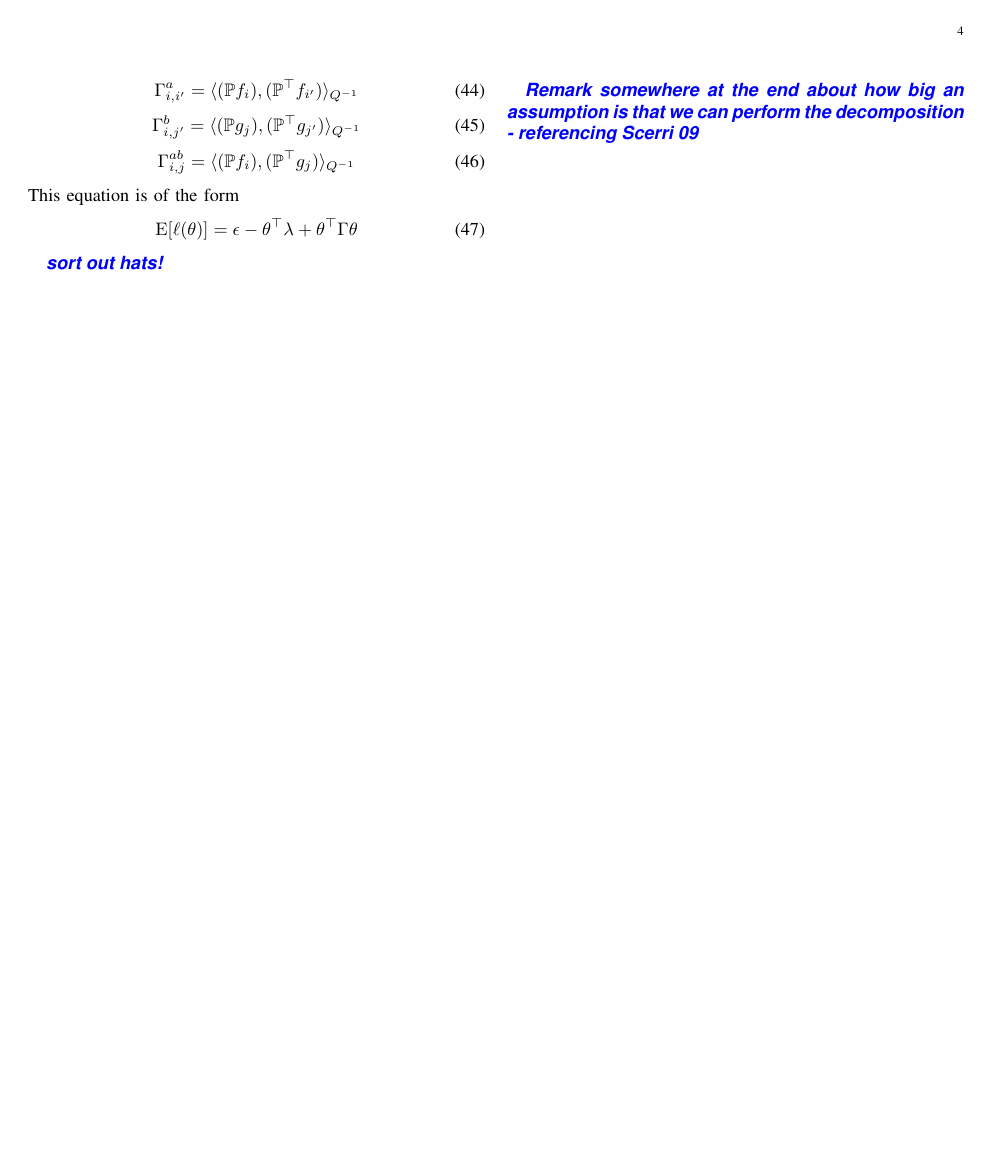
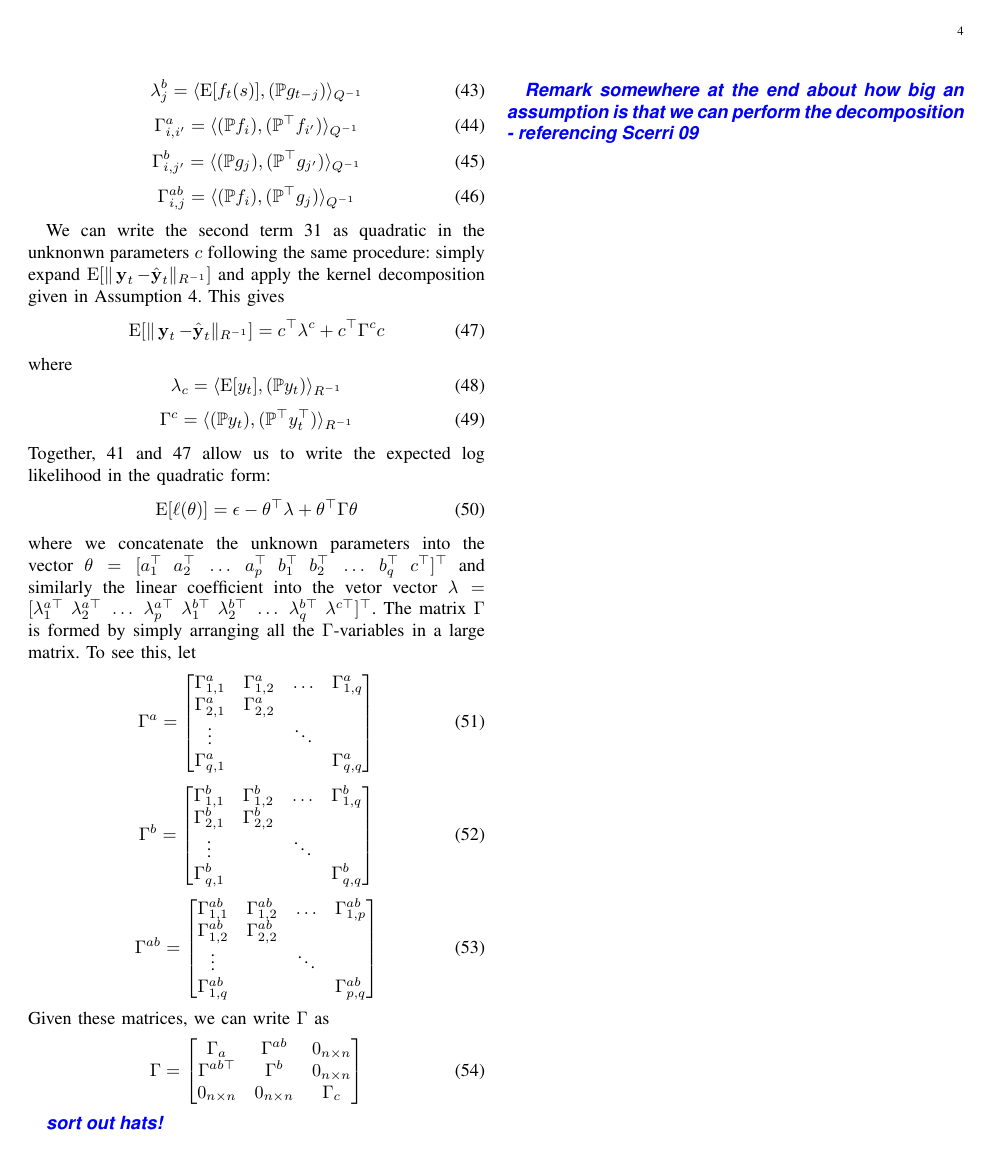
Before and after one commit to mikedewar/HIDEX, a LaTeX paper (ltx/hidex.tex): page 4 of 4. Compiled offline with pdfLaTeX.

Commit message:
* added derivation of norm(y-yhat) * defined all the vectors and matrices for the final quadratic * tidied up bits here and there having looked a bit more at the structure of the paper, I think some compressions can be made here and there. For example, the derivation of the state-space model could be removed from section 2 and put into the E-step of section 3, and would benefit from some of the definitions made in the M-step section. Also, it might be worth shifting a bunch of stuff into an appendix, as it's so freaking complicated to read at the moment. (though a lot better than it was!)

```diff
--- a/ltx/hidex.tex
+++ b/ltx/hidex.tex
@@ -398,11 +399,62 @@ where
 		{(\mathbb{P}^\top g_{j})}
 		{Q^{-1}}
 \end{equation}
-This equation is of the form
+
+We can write the second term \ref{eqn:exploglik} as quadratic in the unknonwn parameters $c$ following the same procedure: simply expand $\E[\dist{\yvec_t-\hat{\yvec}_t}{R^{-1}}]$ and apply the kernel decomposition given in Assumption \ref{ass:kerndecomp}. This gives
+\begin{equation}
+	\label{eqn:norm_y_error}
+	\E[\dist{\yvec_t-\hat{\yvec}_t}{R^{-1}}] = c^\top \lambda^c + c^\top \Gamma^c c
+\end{equation}
+where
+\begin{equation}
+	\lambda_c = \inner
+	{\E[y_t]}
+	{(\mathbb{P} y_t)}
+	{R^{-1}}
+\end{equation}
+\begin{equation}
+	 \Gamma^c = \inner
+		{(\mathbb{P} y_t)}
+		{(\mathbb{P}^\top y_t^\top)}
+		{R^{-1}}
+\end{equation}
+Together, \ref{eqn:norm_x_error} and \ref{eqn:norm_y_error} allow us to write the expected log likelihood in the quadratic form:
 \begin{equation}
 	\E[\ell(\theta)] = \epsilon - \theta^\top \lambda + \theta^\top \Gamma \theta
 \end{equation}
-
+where we concatenate the unknown parameters into the vector $\theta = [a_1^\top ~ a_2^\top ~ \ldots ~ a_p^\top ~ b_1^\top ~ b_2^\top ~ \ldots ~ b_q^\top ~ c^\top]^\top$ and similarly the linear coefficient into the vetor vector $\lambda = [\lambda^{a\top}_1 ~ \lambda^{a\top}_2 ~ \ldots ~ \lambda^{a\top}_p ~ \lambda^{b\top}_1 ~ \lambda^{b\top}_2 ~ \ldots ~ \lambda^{b\top}_q ~ \lambda^{c\top}]^\top$. The matrix $\Gamma$ is formed by simply arranging all the $\Gamma$-variables in a large matrix. To see this, let
+\begin{equation}
+	\Gamma^a = \begin{bmatrix}
+		\Gamma_{1,1}^a & \Gamma_{1,2}^a & \ldots & \Gamma_{1,q}^a \\
+		\Gamma_{2,1}^a & \Gamma_{2,2}^a &  &  \\
+		\vdots & & \ddots &  \\
+		\Gamma_{q,1}^a &  &  & \Gamma_{q,q}^a \\
+	\end{bmatrix}
+\end{equation}
+\begin{equation}
+	\Gamma^b = \begin{bmatrix}
+		\Gamma_{1,1}^b & \Gamma_{1,2}^b & \ldots & \Gamma_{1,q}^b \\
+		\Gamma_{2,1}^b & \Gamma_{2,2}^b &  &  \\
+		\vdots & & \ddots &  \\
+		\Gamma_{q,1}^b &  &  & \Gamma_{q,q}^b \\
+	\end{bmatrix}
+\end{equation}
+\begin{equation}
+	\Gamma^{ab} = \begin{bmatrix}
+		\Gamma_{1,1}^{ab} & \Gamma_{1,2}^{ab} & \ldots & \Gamma_{1,p}^{ab} \\
+		\Gamma_{1,2}^{ab} & \Gamma_{2,2}^{ab} &  &  \\
+		\vdots & & \ddots &  \\
+		\Gamma_{1,q}^{ab} &  &  & \Gamma_{p,q}^{ab} \\
+	\end{bmatrix}
+\end{equation}
+Given these matrices, we can write $\Gamma$ as
+\begin{equation}
+	\Gamma = \begin{bmatrix}
+		\Gamma_a & \Gamma^{ab} & 0_{n\times n} \\
+		\Gamma^{ab\top} & \Gamma^{b} & 0_{n\times n} \\
+		0_{n\times n} & 0_{n\times n} & \Gamma_c
+	\end{bmatrix}
+\end{equation}
 
 \todo{sort out hats!}
 
```
Also changed, not shown: ltx/hidex.tex (7 more changed lines).
